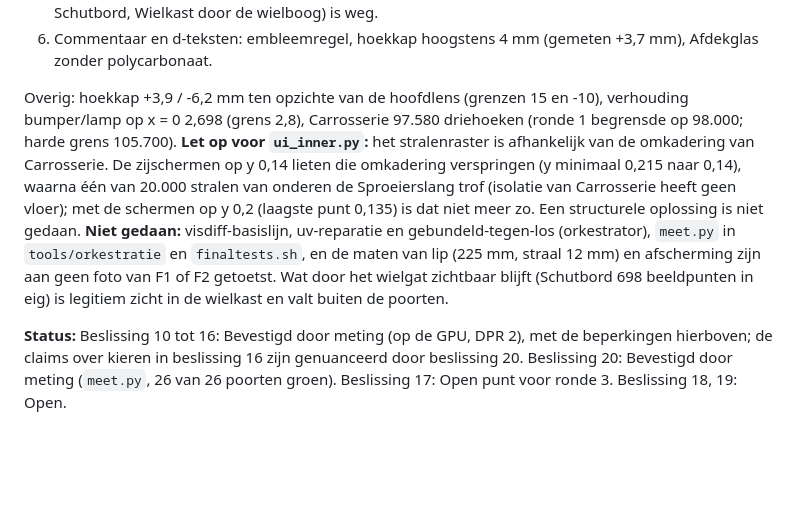
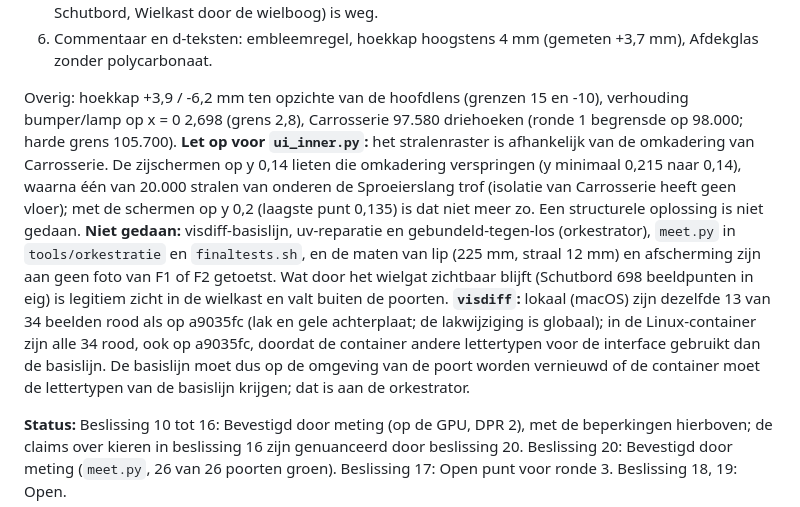
Before and after one commit to rvd-gmpplus/alto, a Markdown page: docs/onderzoek/beslissingen.md, the part around the change. Drawn GitHub-style; blank space fills up the shorter version.

Commit message:
Beslissing 20: visdiff lokaal 13 van 34 rood (gelijk aan a9035fc), in de container alle 34 door andere lettertypen
Co-Authored-By: Claude Sonnet 5.5 <noreply@anthropic.com>
Claude-Session: https://claude.ai/code/session_013a1rJjUrfaQoZ22ATHkRsf

```diff
--- a/docs/onderzoek/beslissingen.md
+++ b/docs/onderzoek/beslissingen.md
@@ -197,6 +197,6 @@ Wijzigingen (alleen `src/bodyparts.js`, geen skin-functie of contractsymbool):
 5. Afwerking: bumpernaad vanaf z 1,381 met 4 mm wegzakkende uiteinden; luchtsleuven vlak met het vlak en een kader van 5 mm (`Luchtroosterkader voor`, nieuw onderdeel); hoekreflector met de lamptextuur in het deel zonder gloeilamp (`bodArcUV`; Hoekkap spreiding 0,20 tot 0,22 en glans 8 tot 25 procent op koplamp en schuinlinks, licht en donker; was 0,15 tot 0,17 en 0,4 tot 1,6 procent, `MAT.bodRefl` is daardoor alleen nog van de achterlichten en is niet aangepast); embleem als hoekige S van vijf balkjes (70 mm); Lamprand tot ZC; `bodLiner` voor de wielkasten en `paintIn` donkerder en matter (0x7a2025, ruwheid 0,85, geen metaal): de roze sikkel boven de voorband (Portierrand, Schutbord, Wielkast door de wielboog) is weg.
 6. Commentaar en d-teksten: embleemregel, hoekkap hoogstens 4 mm (gemeten +3,7 mm), Afdekglas zonder polycarbonaat.
 
-Overig: hoekkap +3,9 / -6,2 mm ten opzichte van de hoofdlens (grenzen 15 en -10), verhouding bumper/lamp op x = 0 2,698 (grens 2,8), Carrosserie 97.580 driehoeken (ronde 1 begrensde op 98.000; harde grens 105.700). **Let op voor `ui_inner.py`:** het stralenraster is afhankelijk van de omkadering van Carrosserie. De zijschermen op y 0,14 lieten die omkadering verspringen (y minimaal 0,215 naar 0,14), waarna één van 20.000 stralen van onderen de Sproeierslang trof (isolatie van Carrosserie heeft geen vloer); met de schermen op y 0,2 (laagste punt 0,135) is dat niet meer zo. Een structurele oplossing is niet gedaan. **Niet gedaan:** visdiff-basislijn, uv-reparatie en gebundeld-tegen-los (orkestrator), `meet.py` in `tools/orkestratie` en `finaltests.sh`, en de maten van lip (225 mm, straal 12 mm) en afscherming zijn aan geen foto van F1 of F2 getoetst. Wat door het wielgat zichtbaar blijft (Schutbord 698 beeldpunten in eig) is legitiem zicht in de wielkast en valt buiten de poorten.
+Overig: hoekkap +3,9 / -6,2 mm ten opzichte van de hoofdlens (grenzen 15 en -10), verhouding bumper/lamp op x = 0 2,698 (grens 2,8), Carrosserie 97.580 driehoeken (ronde 1 begrensde op 98.000; harde grens 105.700). **Let op voor `ui_inner.py`:** het stralenraster is afhankelijk van de omkadering van Carrosserie. De zijschermen op y 0,14 lieten die omkadering verspringen (y minimaal 0,215 naar 0,14), waarna één van 20.000 stralen van onderen de Sproeierslang trof (isolatie van Carrosserie heeft geen vloer); met de schermen op y 0,2 (laagste punt 0,135) is dat niet meer zo. Een structurele oplossing is niet gedaan. **Niet gedaan:** visdiff-basislijn, uv-reparatie en gebundeld-tegen-los (orkestrator), `meet.py` in `tools/orkestratie` en `finaltests.sh`, en de maten van lip (225 mm, straal 12 mm) en afscherming zijn aan geen foto van F1 of F2 getoetst. Wat door het wielgat zichtbaar blijft (Schutbord 698 beeldpunten in eig) is legitiem zicht in de wielkast en valt buiten de poorten. **`visdiff`:** lokaal (macOS) zijn dezelfde 13 van 34 beelden rood als op a9035fc (lak en gele achterplaat; de lakwijziging is globaal); in de Linux-container zijn alle 34 rood, ook op a9035fc, doordat de container andere lettertypen voor de interface gebruikt dan de basislijn. De basislijn moet dus op de omgeving van de poort worden vernieuwd of de container moet de lettertypen van de basislijn krijgen; dat is aan de orkestrator.
 
 **Status:** Beslissing 10 tot 16: Bevestigd door meting (op de GPU, DPR 2), met de beperkingen hierboven; de claims over kieren in beslissing 16 zijn genuanceerd door beslissing 20. Beslissing 20: Bevestigd door meting (`meet.py`, 26 van 26 poorten groen). Beslissing 17: Open punt voor ronde 3. Beslissing 18, 19: Open.
```
